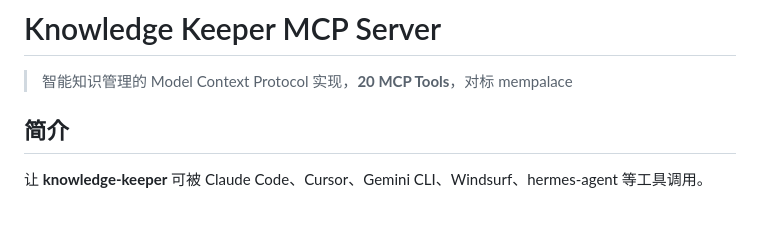
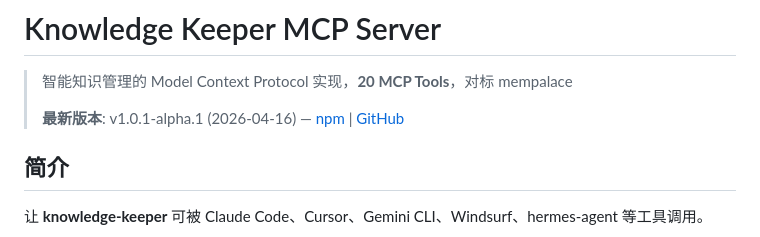
Before and after one commit to zsc-glitch/knowledge-keeper-mcp, a Markdown page: README.md, the part around the change. GitHub-like rendering; blank space fills up the shorter version.

Commit message:
docs: update version info to v1.0.1-alpha.1

```diff
--- a/README.md
+++ b/README.md
@@ -1,6 +1,8 @@
 # Knowledge Keeper MCP Server
 
 > 智能知识管理的 Model Context Protocol 实现，**20 MCP Tools**，对标 mempalace
+>
+> **最新版本**: v1.0.1-alpha.1 (2026-04-16) — [npm](https://npm.im/@zsc-glitch/knowledge-keeper-mcp) | [GitHub](https://github.com/zsc-glitch/knowledge-keeper-mcp)
 
 ## 简介
 
```
